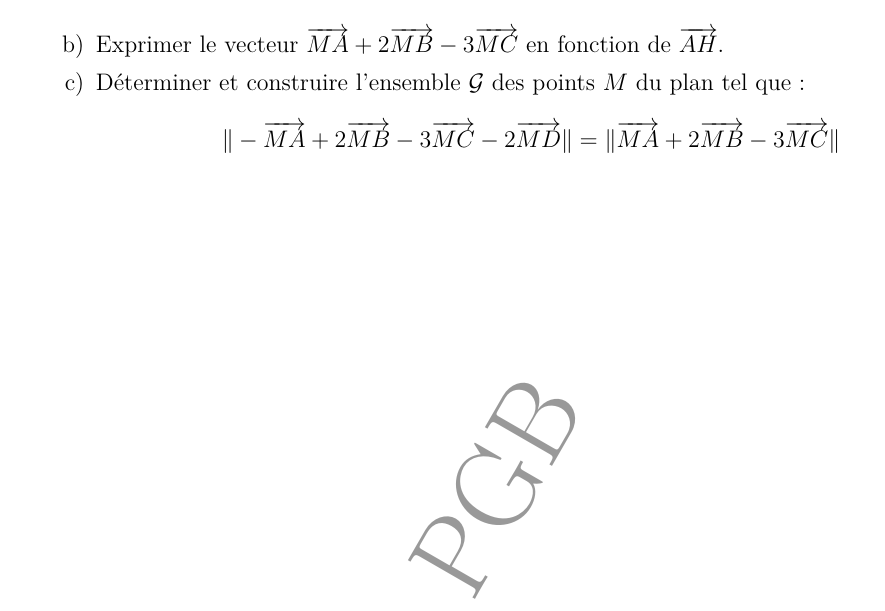
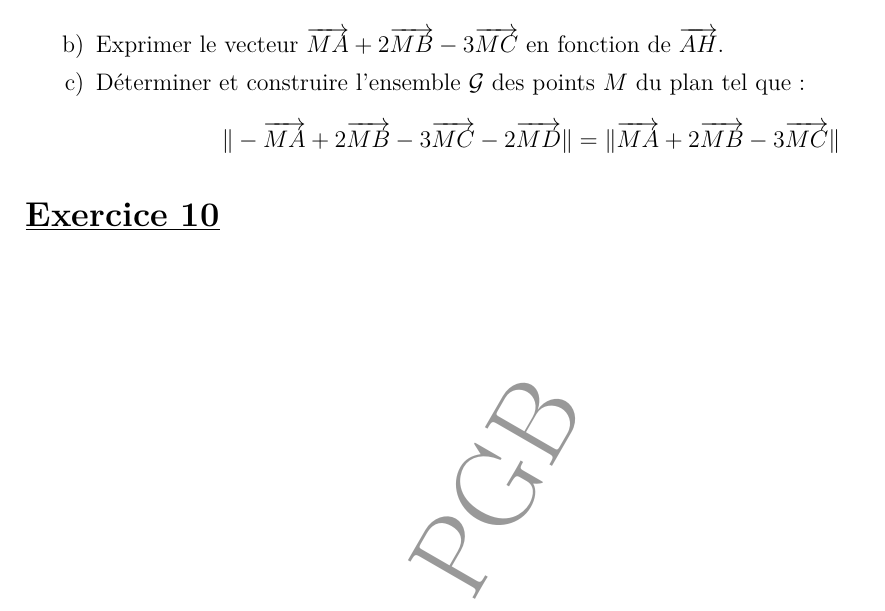
Before and after one commit to patheGobel/1erS, a LaTeX document (TdBarycentre.tex): part of page 5 of 5, cut so that both start at the same text. Compiled offline with pdfLaTeX.

Commit message:
Td sur barycentre

```diff
--- a/TdBarycentre.tex
+++ b/TdBarycentre.tex
@@ -304,4 +304,6 @@ On donne \( E \) barycentre de \( (A, -1); (B, 2) \) et \( (C, -3) \).
     \| -\overrightarrow{MA} + 2 \overrightarrow{MB} - 3 \overrightarrow{MC} - 2 \overrightarrow{MD} \| = \| \overrightarrow{MA} + 2 \overrightarrow{MB} - 3 \overrightarrow{MC} \|
     \]
 \end{enumerate}
+
+\section*{\underline{Exercice 10}}
 \end{document}
```
